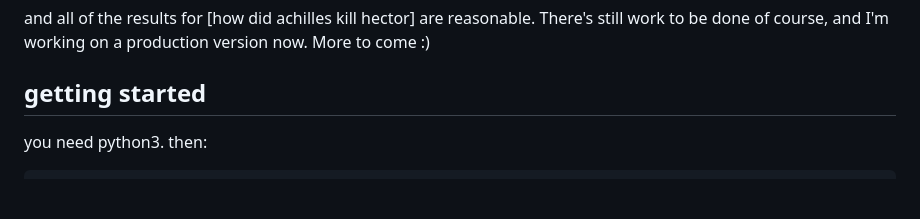
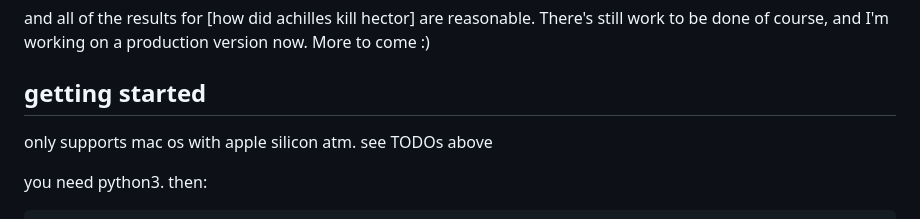
Before and after one commit to dhconnelly/exquiro-poc, a Markdown page: README.md, the part around the change. Drawn GitHub-style; blank space fills up the shorter version.

```diff
--- a/README.md
+++ b/README.md
@@ -29,6 +29,8 @@ and all of the results for [how did achilles kill hector] are reasonable. There'
 
 ## getting started
 
+only supports mac os with apple silicon atm. see TODOs above
+
 you need python3. then:
 
     python -m venv venv
```
